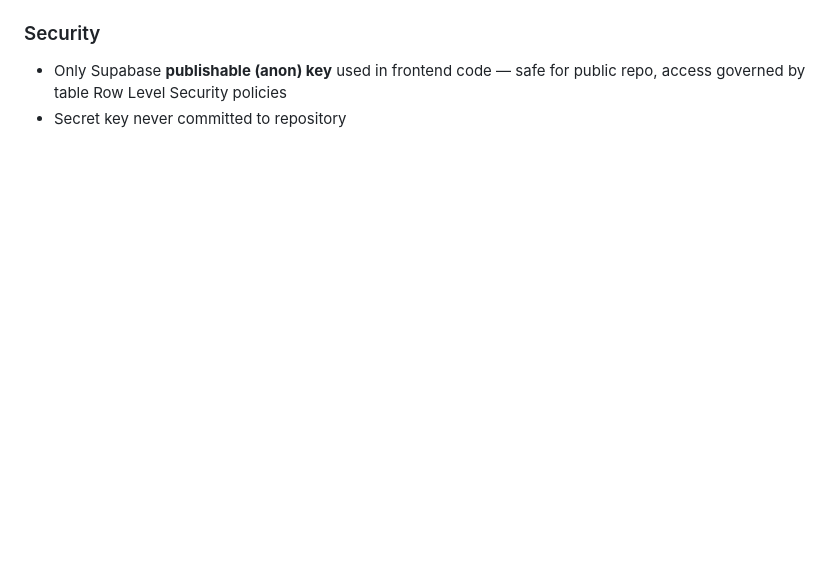
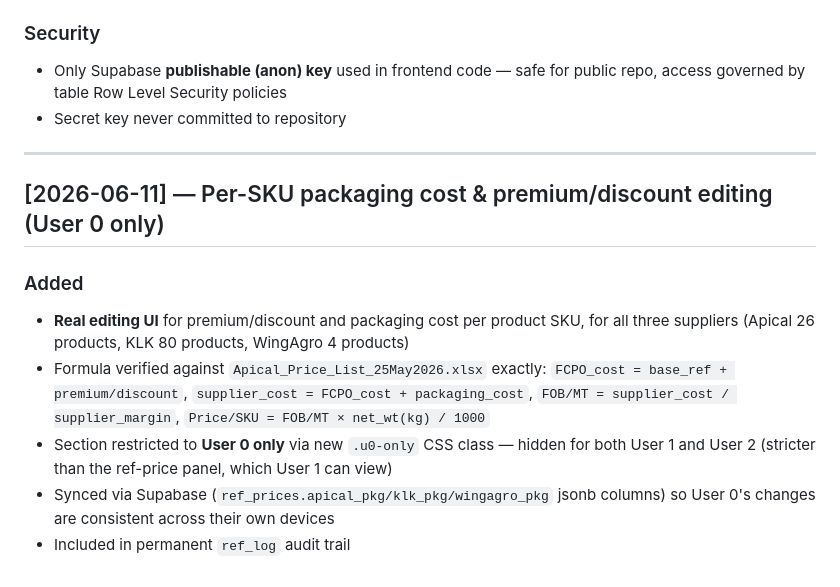
Before and after one commit to Oillio-Commodities/OILLIO-OPMS, a Markdown page: CHANGELOG.md, the part around the change. GitHub-like rendering; blank space fills up the shorter version.

Commit message:
CHANGELOG: per-SKU packaging/premium editing

```diff
--- a/CHANGELOG.md
+++ b/CHANGELOG.md
@@ -312,3 +312,20 @@ All changes to the GitHub Pages app are recorded here.
 - Only Supabase **publishable (anon) key** used in frontend code — safe for
   public repo, access governed by table Row Level Security policies
 - Secret key never committed to repository
+
+
+---
+
+## [2026-06-11] — Per-SKU packaging cost & premium/discount editing (User 0 only)
+
+### Added
+- **Real editing UI** for premium/discount and packaging cost per product SKU,
+  for all three suppliers (Apical 26 products, KLK 80 products, WingAgro 4 products)
+- Formula verified against `Apical_Price_List_25May2026.xlsx` exactly:
+  `FCPO_cost = base_ref + premium/discount`, `supplier_cost = FCPO_cost + packaging_cost`,
+  `FOB/MT = supplier_cost / supplier_margin`, `Price/SKU = FOB/MT × net_wt(kg) / 1000`
+- Section restricted to **User 0 only** via new `.u0-only` CSS class — hidden for
+  both User 1 and User 2 (stricter than the ref-price panel, which User 1 can view)
+- Synced via Supabase (`ref_prices.apical_pkg/klk_pkg/wingagro_pkg` jsonb columns)
+  so User 0's changes are consistent across their own devices
+- Included in permanent `ref_log` audit trail
```
